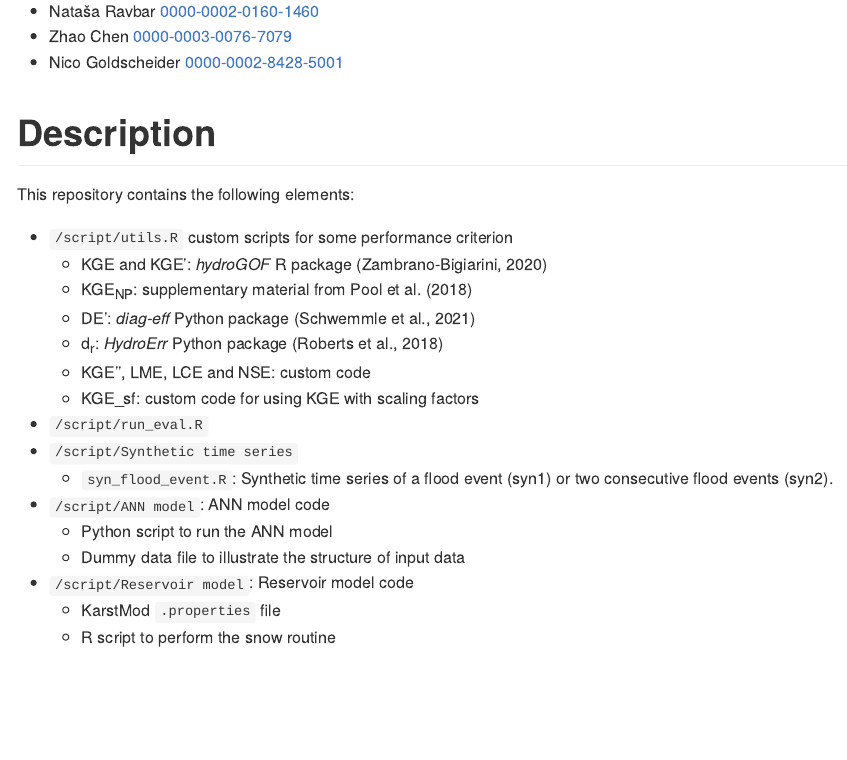
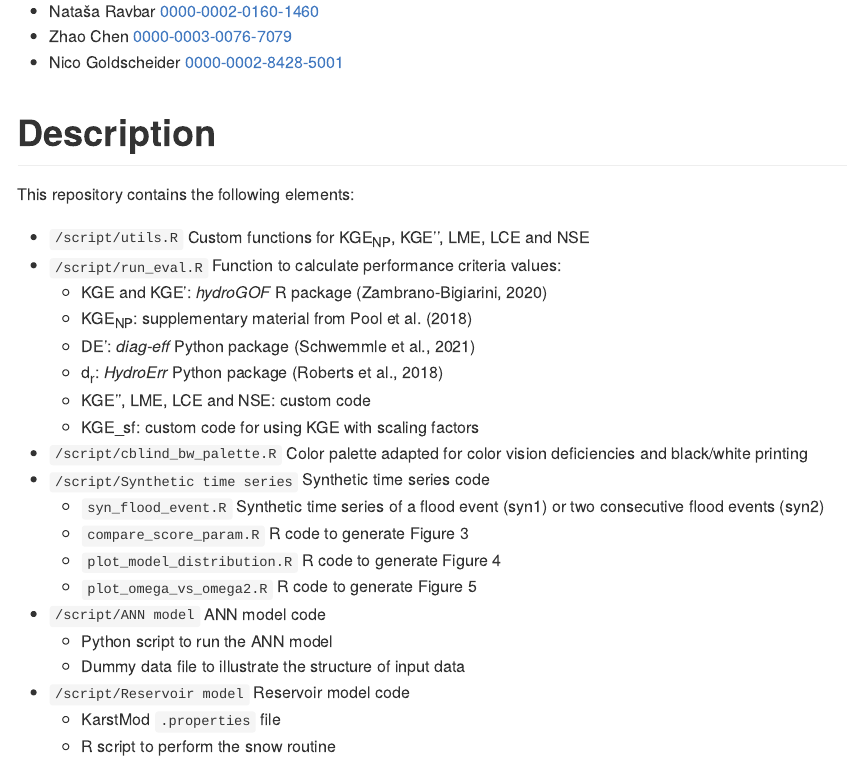
Before and after one commit to busemorose/KGE_critical_evaluation, a Quarto document (README.qmd): the page in a window 1100 px wide, from 790 px down. The pictures show the output file README.md that the author committed with the source, drawn offline in the style of GitHub.

Commit message:
Update description

```diff
--- a/README.qmd
+++ b/README.qmd
@@ -23,20 +23,24 @@
 
 This repository contains the following elements:
 
-- `/script/utils.R` custom scripts for some performance criterion
+- `/script/utils.R` Custom functions for KGE~NP~, KGE'', LME, LCE and NSE
+- `/script/run_eval.R` Function to calculate performance criteria values:
     - KGE and KGE': *hydroGOF* R package (Zambrano-Bigiarini, 2020)
     - KGE~NP~: supplementary material from Pool et al. (2018)
     - DE': *diag-eff* Python package (Schwemmle et al., 2021)
     - d~r~: *HydroErr* Python package (Roberts et al., 2018)
     - KGE'', LME, LCE and NSE: custom code
     - KGE_sf: custom code for using KGE with scaling factors
-- `/script/run_eval.R`
-- `/script/Synthetic time series`
-    - `syn_flood_event.R`: Synthetic time series of a flood event (syn1) or two consecutive flood events (syn2).
-- `/script/ANN model`: ANN model code
+- `/script/cblind_bw_palette.R` Color palette adapted for color vision deficiencies and black/white printing
+- `/script/Synthetic time series` Synthetic time series code
+    - `syn_flood_event.R` Synthetic time series of a flood event (syn1) or two consecutive flood events (syn2)
+    - `compare_score_param.R` R code to generate Figure 3
+    - `plot_model_distribution.R` R code to generate Figure 4
+    - `plot_omega_vs_omega2.R` R code to generate Figure 5
+- `/script/ANN model` ANN model code
     - Python script to run the ANN model
     - Dummy data file to illustrate the structure of input data
-- `/script/Reservoir model`: Reservoir model code
+- `/script/Reservoir model` Reservoir model code
     - KarstMod `.properties` file
     - R script to perform the snow routine
 
```
Also changed, not shown: README.md.
